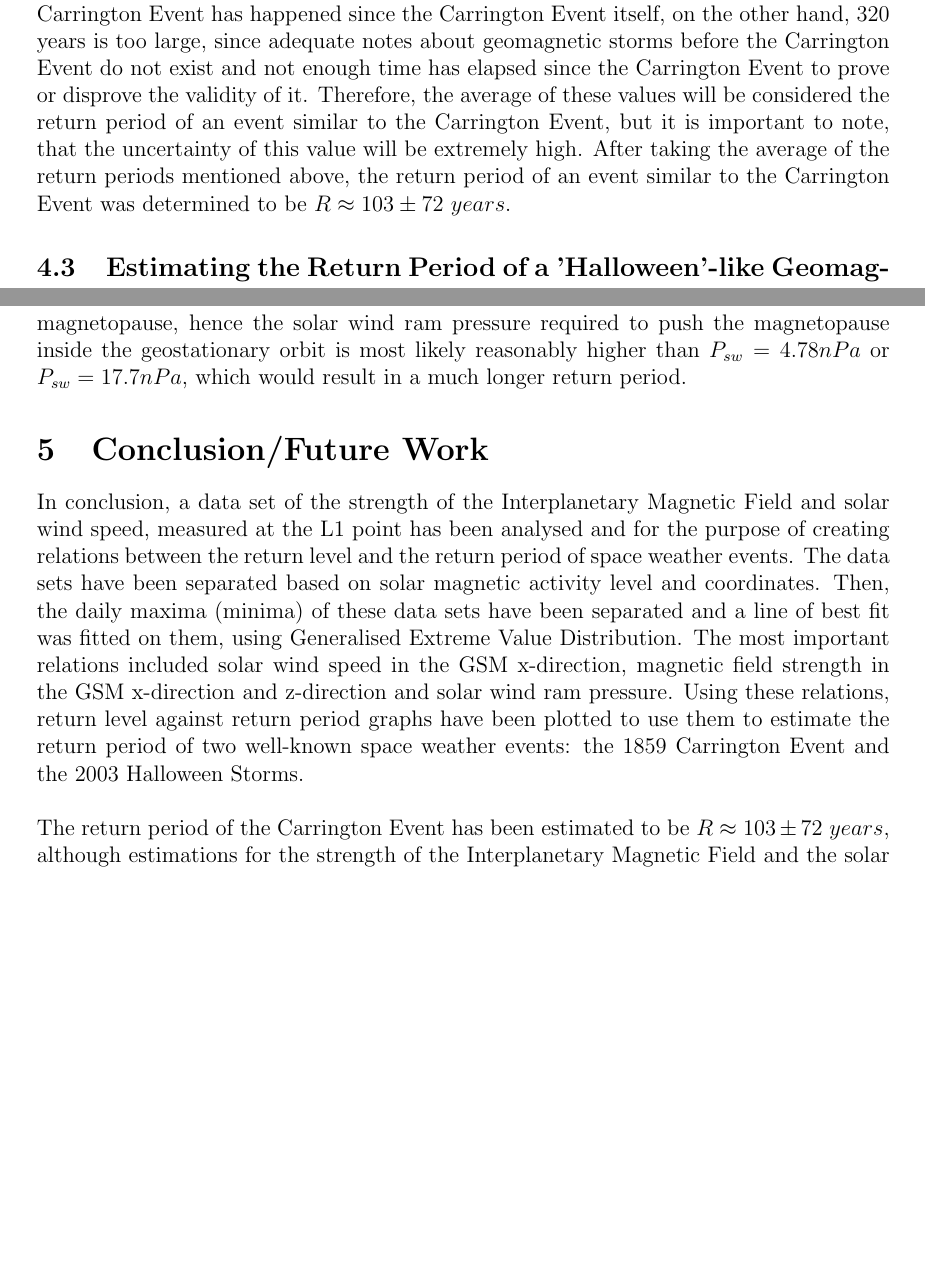
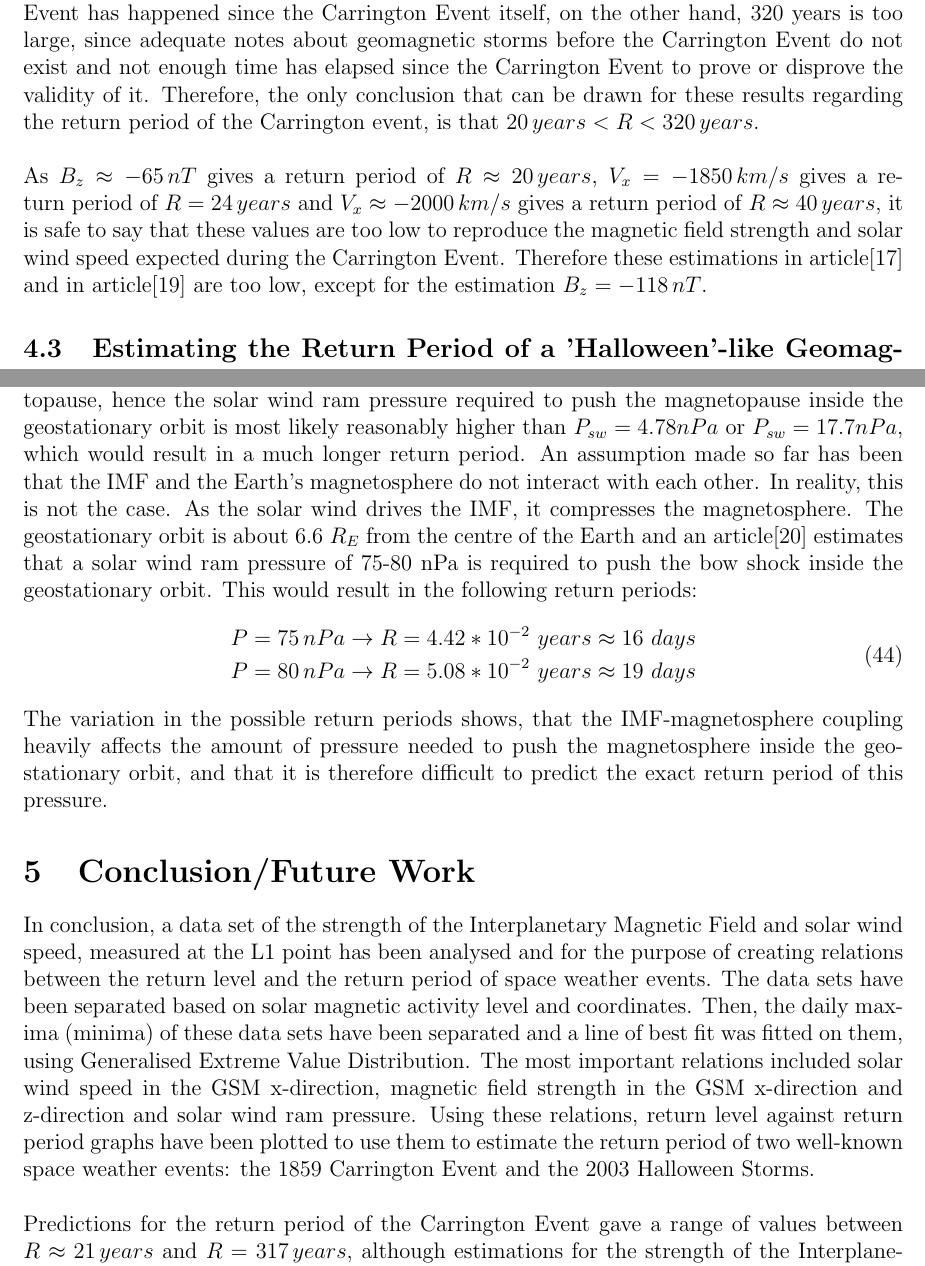
Before and after one commit to Benedek4000/Dissertation, a LaTeX paper (main.tex): two parts of pages 27 and 29 of 32, joined at a grey line, cut so that both start at the same text, the shorter picture padded with empty space. Compiled offline with pdfLaTeX.

```diff
--- a/main.tex
+++ b/main.tex
@@ -1,11 +1,12 @@
 \documentclass[12pt]{article}
 \usepackage[utf8]{inputenc}
-\usepackage[margin=1.1in]{geometry}
+\usepackage[margin=1.0in]{geometry}
 \usepackage{graphicx}
 \usepackage{amsmath}
+\usepackage{fancyhdr}
 \usepackage[font={small,it}]{caption}
 
-\title{\vspace{-1em}A Statistical Analysis of the Extreme Properties of Solar Wind}
+\title{\vspace{-1em}A Statistical Analysis of the Extreme Properties of the IMF and the Solar Wind}
 \author{Benedek Kovács\\ Supervisor: Prof. Jim Wild}
 \date{}
 
@@ -460,7 +466,8 @@
                 V_x\cite{2021blake}\approx -2000\, km/s\rightarrow R\approx 40\ years
             \end{split}
         \end{equation}
-        As these results show, approximation and simulations to determine the maximum solar wind speed and the maximum southward IMF strength during the Carrington Event are far from perfect. The biggest outlier of these results is the approximation of the southward IMF strength of $B_z=-118\,$nT, which gives a return period of $R=317\ years$, while the other approximations all give a return period below $R=50\ years$. These results would suggest, that the true return period of an event similar to the Carrington Event would be between $R=20\ years$ and $R=320\ years$. This range of return periods does not hold any value or progress, since 20 years appears to be too small, as nothing comparable to the Carrington Event has happened since the Carrington Event itself, on the other hand, 320 years is too large, since adequate notes about geomagnetic storms before the Carrington Event do not exist and not enough time has elapsed since the Carrington Event to prove or disprove the validity of it. Therefore, the average of these values will be considered the return period of an event similar to the Carrington Event, but it is important to note, that the uncertainty of this value will be extremely high. After taking the average of the return periods mentioned above, the return period of an event similar to the Carrington Event was determined to be $R\approx 103\pm 72\ years$.
+        As these results show, approximation and simulations to determine the maximum solar wind speed and the maximum southward IMF strength during the Carrington Event are far from perfect. The biggest outlier of these results is the approximation of the southward IMF strength of $B_z=-118\,$nT, which gives a return period of $R=317\ years$, while the other approximations all give a return period below $R=50\ years$. These results would suggest, that the true return period of an event similar to the Carrington Event would be between $R=20\ years$ and $R=320\ years$. This range of return periods does not hold any value or progress, since 20 years appears to be too small, as nothing comparable to the Carrington Event has happened since the Carrington Event itself, on the other hand, 320 years is too large, since adequate notes about geomagnetic storms before the Carrington Event do not exist and not enough time has elapsed since the Carrington Event to prove or disprove the validity of it. Therefore, the only conclusion that can be drawn for these results regarding the return period of the Carrington event, is that $20\, years < R < 320\, years$.\\ \\
+        As $B_z\approx -65\, nT$ gives a return period of $R\approx20\, years$, $V_x=-1850\, km/s$ gives a return period of $R=24\, years$ and $V_x\approx -2000\, km/s$ gives a return period of $R\approx 40\, years$, it is safe to say that these values are too low to reproduce the magnetic field strength and solar wind speed expected during the Carrington Event. Therefore these estimations in article\cite{2013cliver} and in article\cite{2021blake} are too low, except for the estimation $B_z=-118\, nT$.
     \subsection{Estimating the Return Period of a 'Halloween'-like Geomagnetic Storm}\label{sec:halloween}
         The 2003 Halloween Storms is one of the largest geomagnetic storms with precisely measured properties. Measurements of different maximum values during the Halloween Storms have all been taken from the data set used in this report. The largest (smallest) values from the 2 days the storm was raging have been used (28 October 2003 and 29 October 2003). It is important to note, that measurements of solar wind speed were not available on 29 October 2003, therefore the actual solar wind speed might be more extreme, which would result in a longer return period. It has been determined, that the following extreme values characterise the 2003 Halloween Storms: $B_x=-43.6\,$nT, $V_x=-804\,$km/s, $P=54.0\,$nPa. Based on these values, the following 3 return periods for an event similar to the Halloween Storms have been calculated:
         \begin{equation}
@@ -501,9 +508,16 @@
         \begin{equation}
             P=17.7\, nPa\rightarrow R=4.09*10^{-3}\ years\approx1.5\ day
         \end{equation}
-        These results of course do not consider the existence of a bow shock in front of the magnetopause, hence the solar wind ram pressure required to push the magnetopause inside the geostationary orbit is most likely reasonably higher than $P_{sw}=4.78nPa$ or $P_{sw}=17.7nPa$, which would result in a much longer return period.
+        These results of course do not consider the existence of a bow shock in front of the magnetopause, hence the solar wind ram pressure required to push the magnetopause inside the geostationary orbit is most likely reasonably higher than $P_{sw}=4.78nPa$ or $P_{sw}=17.7nPa$, which would result in a much longer return period. An assumption made so far has been that the IMF and the Earth's magnetosphere do not interact with each other. In reality, this is not the case. As the solar wind drives the IMF, it compresses the magnetosphere. The geostationary orbit is about 6.6 $R_E$ from the centre of the Earth and an article\cite{2004dimitriev} estimates that a solar wind ram pressure of 75-80 nPa is required to push the bow shock inside the geostationary orbit. This would result in the following return periods:
+        \begin{equation}
+            \begin{split}
+                P=75\, nPa\rightarrow R=4.42*10^{-2}\ years\approx16\ days\\
+                P=80\, nPa\rightarrow R=5.08*10^{-2}\ years\approx19\ days
+            \end{split}
+        \end{equation}
+        The variation in the possible return periods shows, that the IMF-magnetosphere coupling heavily affects the amount of pressure needed to push the magnetosphere inside the geostationary orbit, and that it is therefore difficult to predict the exact return period of this pressure.
 \section{Conclusion/Future Work}\label{sec:conclusions}
     In conclusion, a data set of the strength of the Interplanetary Magnetic Field and solar wind speed, measured at the L1 point has been analysed and for the purpose of creating relations between the return level and the return period of space weather events. The data sets have been separated based on solar magnetic activity level and coordinates. Then, the daily maxima (minima) of these data sets have been separated and a line of best fit was fitted on them, using Generalised Extreme Value Distribution. The most important relations included solar wind speed in the GSM x-direction, magnetic field strength in the GSM x-direction and z-direction and solar wind ram pressure. Using these relations, return level against return period graphs have been plotted to use them to estimate the return period of two well-known space weather events: the 1859 Carrington Event and the 2003 Halloween Storms.\\ \\
-    The return period of the Carrington Event has been estimated to be $R\approx 103\pm 72\ years$, although estimations for the strength of the Interplanetary Magnetic Field and the solar wind speed during the event are sparse, due to the lack of technology during that time. These estimations are based on measurements takes on the surface of Earth and the most reliable method to estimate the magnetic field strength and the solar wind speed outside of the Earth's magnetic field was to try to recreate the event using simulations. While these simulations produce reasonable measurements, their accuracy is questionable and a small difference between the estimated values and the actual values caused the estimated return period to be somewhat questionable, imprecise and unreliable.\\ \\
+    Predictions for the return period of the Carrington Event gave a range of values between $R\approx 21\, years$ and $R=317\, years$, although estimations for the strength of the Interplanetary Magnetic Field and the solar wind speed during the event are sparse, due to the lack of technology during that time. These estimations are based on measurements taken on the surface of Earth and the most reliable method to estimate the magnetic field strength and the solar wind speed outside of the Earth's magnetic field was to try to recreate the event using simulations. While these simulations produce reasonable measurements, their accuracy is questionable and a small difference between the estimated values and the actual values caused the estimated return period to be somewhat questionable, imprecise and unreliable. The IMF strength and solar wind speed estimations that give the three low values for the return period of the Carrington Event are thought to be underestimating the IMF strength and the solar wind speed during the Carrington Event.\\ \\
     The return period of the Halloween Storms has been estimated to be $R=201\ years$, although this is based on only a single relation (the Interplanetary Magnetic Field strength in the GSM x-direction), as most measurements from this time were largely unavailable.\\ \\
     Another factor hindering the accurate estimation of these values was the presence of both slow and fast solar wind speed data in the same data set. This caused inaccurate and imprecise estimations for the parameters of the Generalised Extreme Value Distribution in several relations, most notable in the distribution of the solar wind speed in the x-direction, during minimum (Figure \ref{fig:SWEminXmin}) and intermediate (Figure \ref{fig:SWEintXmin}) solar activity.\\ \\
```
Also changed, not shown: bibliography.bib (+14 -0 lines), main.tex (7 more changed lines).
